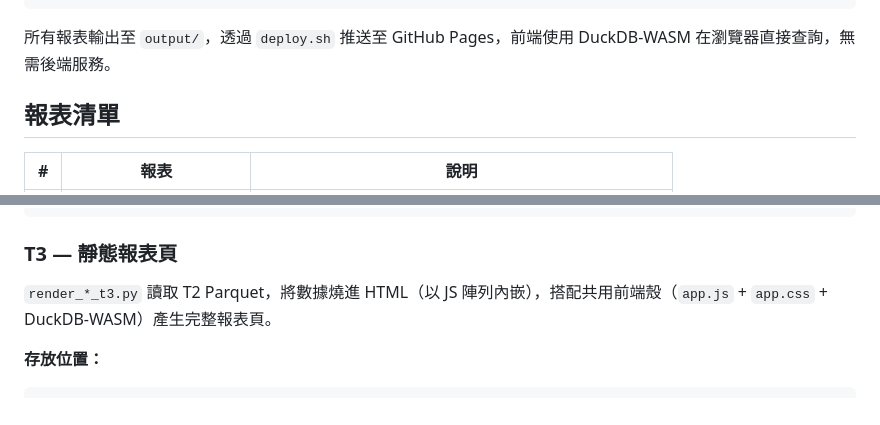
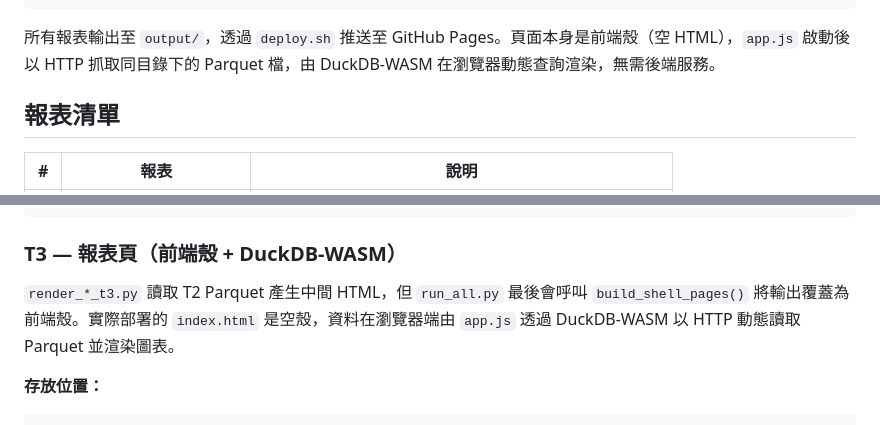
Before and after one commit to yaochangyu/job-report, a Markdown page: README.md, 2 parts joined by grey strips. Rendered like a GitHub page.

Commit message:
📝 docs(README.md): 更新報告頁面說明，強調前端殼與 DuckDB-WASM 的動態查詢功能。

````diff
--- a/README.md
+++ b/README.md
@@ -17,7 +17,7 @@ dataset/report/<報表名>/range=from_to/*.parquet  ← T2 聚合結果
 output/<報表名>/index.html                        ← T3 靜態報表頁
 ```
 
-所有報表輸出至 `output/`，透過 `deploy.sh` 推送至 GitHub Pages，前端使用 DuckDB-WASM 在瀏覽器直接查詢，無需後端服務。
+所有報表輸出至 `output/`，透過 `deploy.sh` 推送至 GitHub Pages。頁面本身是前端殼（空 HTML），`app.js` 啟動後以 HTTP 抓取同目錄下的 Parquet 檔，由 DuckDB-WASM 在瀏覽器動態查詢渲染，無需後端服務。
 
 ## 報表清單
 
@@ -79,9 +79,9 @@ dataset/report/
   （各報表同理）
 ```
 
-### T3 — 靜態報表頁
+### T3 — 報表頁（前端殼 + DuckDB-WASM）
 
-`render_*_t3.py` 讀取 T2 Parquet，將數據燒進 HTML（以 JS 陣列內嵌），搭配共用前端殼（`app.js` + `app.css` + DuckDB-WASM）產生完整報表頁。
+`render_*_t3.py` 讀取 T2 Parquet 產生中間 HTML，但 `run_all.py` 最後會呼叫 `build_shell_pages()` 將輸出覆蓋為前端殼。實際部署的 `index.html` 是空殼，資料在瀏覽器端由 `app.js` 透過 DuckDB-WASM 以 HTTP 動態讀取 Parquet 並渲染圖表。
 
 **存放位置：**
 ```
````
